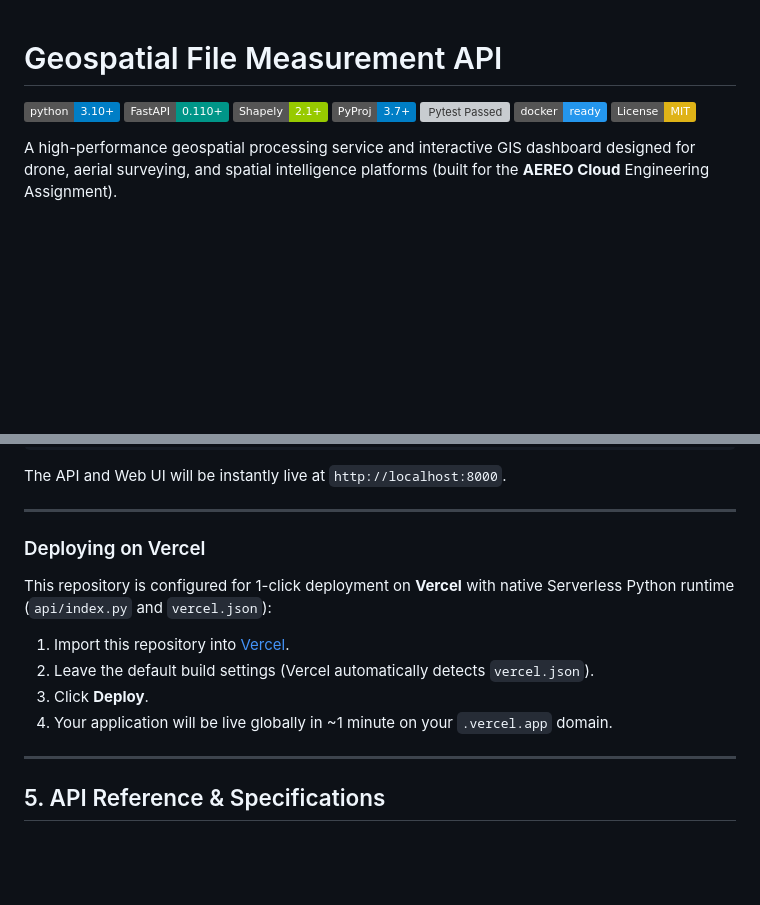
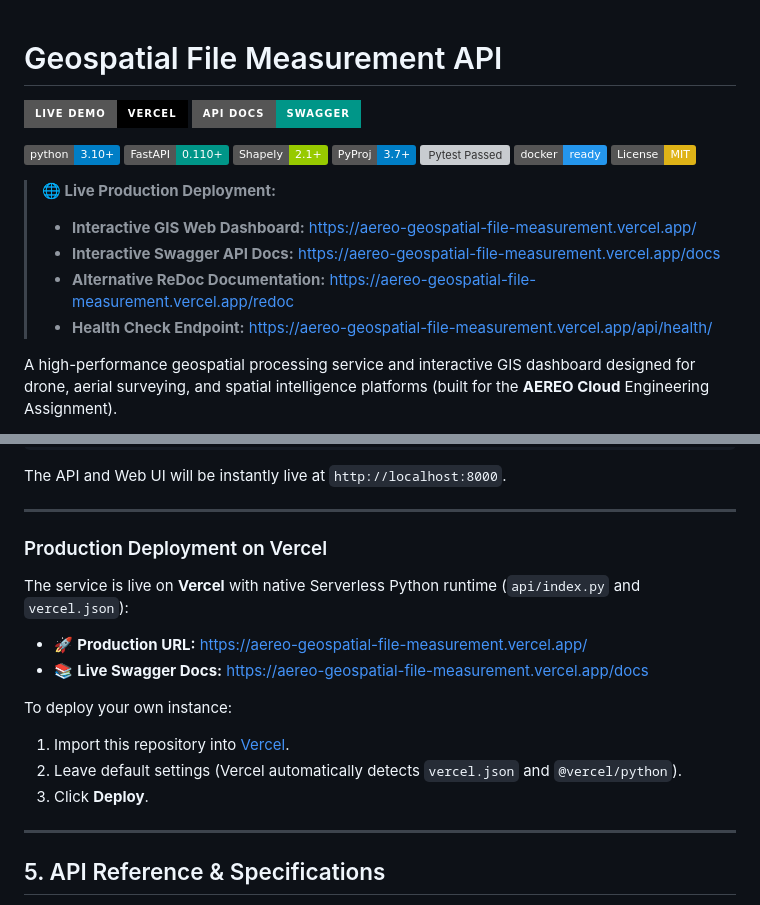
Before and after one commit to GopikaArumugam/aereo-geospatial-file-measurement, a Markdown page: README.md, 2 parts joined by grey strips. Rendered like a GitHub page; badges without logos; blank space fills up the shorter version; grey boxes are pictures that could not be loaded.

Commit message:
docs: add live production Vercel deployment URLs and badges

```diff
--- a/README.md
+++ b/README.md
@@ -1,4 +1,7 @@
 # Geospatial File Measurement API
+
+[![Live Demo on Vercel](https://img.shields.io/badge/Live%20Demo-Vercel-black?style=for-the-badge&logo=vercel)](https://aereo-geospatial-file-measurement.vercel.app/)
+[![Swagger API Docs](https://img.shields.io/badge/API%20Docs-Swagger-009688?style=for-the-badge&logo=swagger)](https://aereo-geospatial-file-measurement.vercel.app/docs)
 
 [![Python 3.10+](https://img.shields.io/badge/python-3.10+-blue.svg)](https://www.python.org/downloads/)
 [![FastAPI](https://img.shields.io/badge/FastAPI-0.110+-009688.svg)](https://fastapi.tiangolo.com)
@@ -7,6 +10,12 @@
 [![Pytest Passed](https://img.shields.io/badge/pytest-15%2F15%20passed-brightgreen.svg)](https://pytest.org)
 [![Docker Ready](https://img.shields.io/badge/docker-ready-2496ED.svg)](https://www.docker.com/)
 [![License: MIT](https://img.shields.io/badge/License-MIT-yellow.svg)](https://opensource.org/licenses/MIT)
+
+> **🌐 Live Production Deployment:**
+> * **Interactive GIS Web Dashboard:** [https://aereo-geospatial-file-measurement.vercel.app/](https://aereo-geospatial-file-measurement.vercel.app/)
+> * **Interactive Swagger API Docs:** [https://aereo-geospatial-file-measurement.vercel.app/docs](https://aereo-geospatial-file-measurement.vercel.app/docs)
+> * **Alternative ReDoc Documentation:** [https://aereo-geospatial-file-measurement.vercel.app/redoc](https://aereo-geospatial-file-measurement.vercel.app/redoc)
+> * **Health Check Endpoint:** [https://aereo-geospatial-file-measurement.vercel.app/api/health/](https://aereo-geospatial-file-measurement.vercel.app/api/health/)
 
 A high-performance geospatial processing service and interactive GIS dashboard designed for drone, aerial surveying, and spatial intelligence platforms (built for the **AEREO Cloud** Engineering Assignment).
 
@@ -252,13 +261,16 @@ The API and Web UI will be instantly live at `http://localhost:8000`.
 
 ---
 
-### Deploying on Vercel
-This repository is configured for 1-click deployment on **Vercel** with native Serverless Python runtime (`api/index.py` and `vercel.json`):
+### Production Deployment on Vercel
+The service is live on **Vercel** with native Serverless Python runtime (`api/index.py` and `vercel.json`):
 
+* 🚀 **Production URL:** [https://aereo-geospatial-file-measurement.vercel.app/](https://aereo-geospatial-file-measurement.vercel.app/)
+* 📚 **Live Swagger Docs:** [https://aereo-geospatial-file-measurement.vercel.app/docs](https://aereo-geospatial-file-measurement.vercel.app/docs)
+
+To deploy your own instance:
 1. Import this repository into [Vercel](https://vercel.com/new).
-2. Leave the default build settings (Vercel automatically detects `vercel.json`).
+2. Leave default settings (Vercel automatically detects `vercel.json` and `@vercel/python`).
 3. Click **Deploy**.
-4. Your application will be live globally in ~1 minute on your `.vercel.app` domain.
 
 ---
 
```
